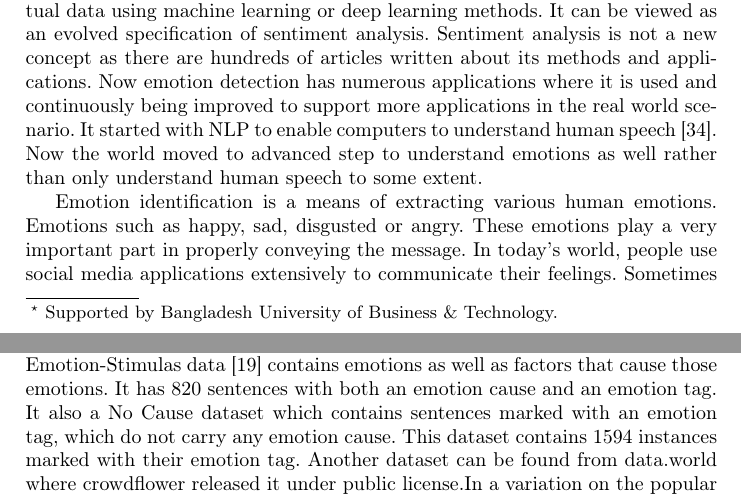
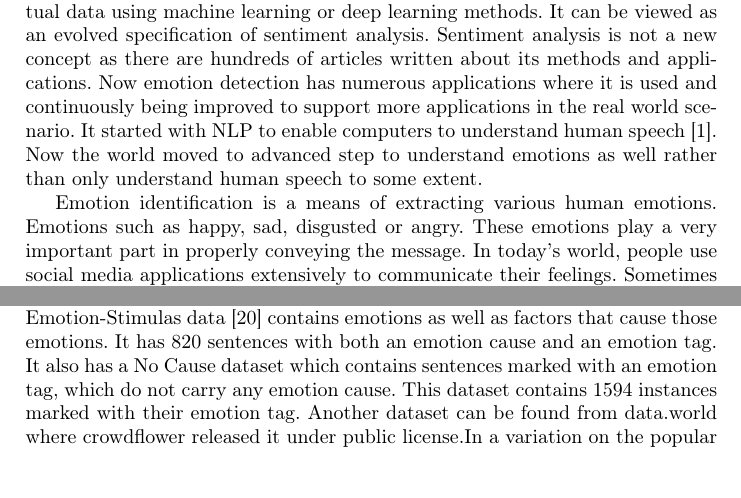
Before and after one commit to anisurMahmud/For-Data-Mining, a LaTeX thesis (samplepaper.tex): two parts of pages 1 and 6 of 15, joined at a grey line, cut so that both start at the same text, the shorter picture padded with empty space. Compiled offline with pdfLaTeX.

Commit message:
update on paper

```diff
--- a/samplepaper.tex
+++ b/samplepaper.tex
@@ -20,7 +20,7 @@
 %
 \begin{document}
 %
-\title{A Review on Emotion Detection From Text: Opportunities and Challenges\thanks{Supported by Bangladesh University of Business \& Technology.}}
+\title{A Review on Emotion Detection From Text: Opportunities and Challenges}
 %
 %\titlerunning{Abbreviated paper title}
 % If the paper title is too long for the running head, you can set
@@ -153,7 +153,7 @@ This section discusses different approaches to emotion detection taken by differ
 
 \subsection{Datasets for Emotion Detection}
 Datasets plays a very crucial role in developing the perfect emotion detection system. But there's a scarcity of publicly available resource for such research. There are a few structured datasets for emotion detection and a table containing their features, models and links is provided in Table 1.
-One of the datasets here is EMOBANK~\cite{ref15,ref16} which has over 10000 sentences. The sentences were annotated in accordance to the Valence Arousal Dominance emotion representation model. A subset of the corpus have also been annotated according to Ekmans six basic emotions. The Workshop on Computational Approaches to Subjectivity, Sentiment, and SocialMedia Analysis (WASSA-2017)~\cite{ref19} data was constructed to detect emotion intensities in tweets. This dataset is also publicly available with four discrete emotions(joy,  anger, fear and sadness). Both training datasets and testing datasets are available. Multimodal EmotionLines Dataset (MELD)~\cite{ref17,ref18} has been created by enhancing and extending EmotionLines dataset. MELD contains the same dialogue instances available in EmotionLines, but it also encompasses audio and visual modality along with text. MELD has more than 1400 dialogues and 13000 utterances from Friends TV series. Emotions included here are anger, disgust, sadness, joy, surprise, fear and neutral. Emotion-Stimulas data~\cite{ref20} contains emotions as well as factors that cause those emotions. It has 820 sentences with both an emotion cause and an emotion tag. It also a No Cause dataset which contains sentences marked with an emotion tag, which do not carry any emotion cause. This dataset contains 1594 instances marked with their emotion tag. Another dataset can be found from data.world where crowdflower released it under public license.In a variation on the popular task of sentiment analysis, this dataset contains labels for the emotional content (such as happiness, sadness, and anger) of texts. Hundreds to thousands of examples across 13 labels. DailyDialog~\cite{ref21} dataset was built by crawling dialogues from regular conversations. It contains a total of 13118 sentences annotated for neutral, , sadness, disgust, fear, happiness, surprise emotion labels.
+One of the datasets here is EMOBANK~\cite{ref15,ref16} which has over 10000 sentences. The sentences were annotated in accordance to the Valence Arousal Dominance emotion representation model. A subset of the corpus have also been annotated according to Ekmans six basic emotions. The Workshop on Computational Approaches to Subjectivity, Sentiment, and SocialMedia Analysis (WASSA-2017)~\cite{ref19} data was constructed to detect emotion intensities in tweets. This dataset is also publicly available with four discrete emotions(joy,  anger, fear and sadness). Both training datasets and testing datasets are available. Multimodal EmotionLines Dataset (MELD)~\cite{ref17,ref18} has been created by enhancing and extending EmotionLines dataset. MELD contains the same dialogue instances available in EmotionLines, but it also encompasses audio and visual modality along with text. MELD has more than 1400 dialogues and 13000 utterances from Friends TV series. Emotions included here are anger, disgust, sadness, joy, surprise, fear and neutral. Emotion-Stimulas data~\cite{ref20} contains emotions as well as factors that cause those emotions. It has 820 sentences with both an emotion cause and an emotion tag. It also has a No Cause dataset which contains sentences marked with an emotion tag, which do not carry any emotion cause. This dataset contains 1594 instances marked with their emotion tag. Another dataset can be found from data.world where crowdflower released it under public license.In a variation on the popular task of sentiment analysis, this dataset contains labels for the emotional content (such as happiness, sadness, and anger) of texts. Hundreds to thousands of examples across 13 labels. DailyDialog~\cite{ref21} dataset was built by crawling dialogues from regular conversations. It contains a total of 13118 sentences annotated for neutral, , sadness, disgust, fear, happiness, surprise emotion labels.
 
 \begin{table}
 \caption{Available datasets for detecting emotion from texts}\label{tab1}
```
Also changed, not shown: samplepaper.tex (5 more changed lines).
